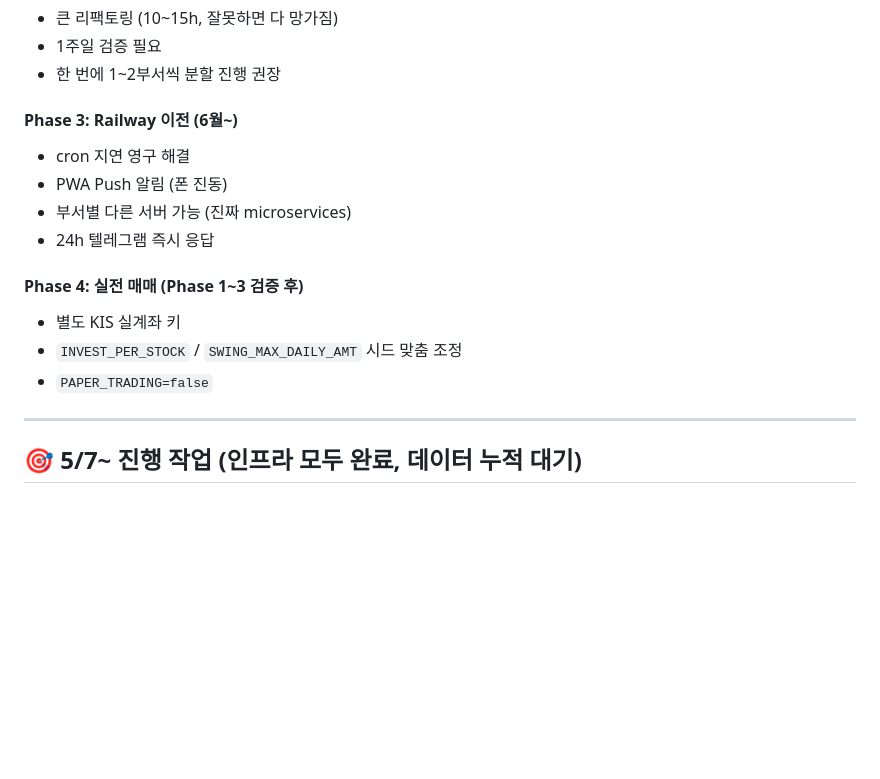
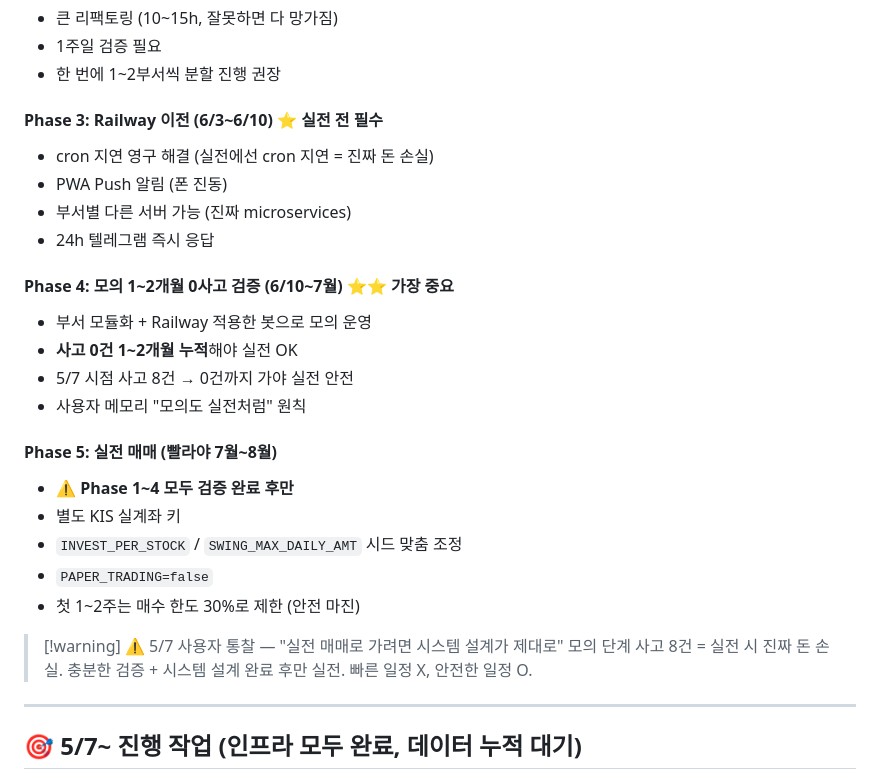
Before and after one commit to lee91251/stock-bot, a Markdown page: CLAUDE.md, the part around the change. GitHub-like rendering; blank space fills up the shorter version.

Commit message:
docs: 실전 매매 일정 보정 — 충분한 검증 우선
5/7 사용자 통찰: '실전 매매로 가려면 시스템 설계가 제대로 되어있어야 한다.'

이전 일정 (잘못됨):
  5/27 자가학습 → 6월 실전 매매 (너무 빠름)

새 일정 (보정):
  Phase 3 (6/3~6/10): Railway 이전 ⭐ 실전 전 필수
    cron 지연 = 실전에선 진짜 돈 손실
  Phase 4 (6/10~7월): 모의 0사고 1~2개월 검증 ⭐⭐ 가장 중요
    5/7 시점 사고 8건 → 0건까지 가야 실전 안전
  Phase 5 (7~8월): 실전 매매 + 첫 2주 한도 30%

이유:
- 모의 사고 = 시간 손실 (가짜 돈)
- 실전 사고 = 진짜 돈 손실 (회복 어려움)
- '모의도 실전처럼' 메모리 원칙 적용

Co-Authored-By: Claude Opus 4.7 (1M context) <noreply@anthropic.com>

```diff
--- a/CLAUDE.md
+++ b/CLAUDE.md
@@ -118,16 +118,28 @@ orchestrator.py — 부서 순서대로 호출 + 단일 git push
 - 1주일 검증 필요
 - 한 번에 1~2부서씩 분할 진행 권장
 
-#### Phase 3: Railway 이전 (6월~)
-- cron 지연 영구 해결
+#### Phase 3: Railway 이전 (6/3~6/10) ⭐ 실전 전 필수
+- cron 지연 영구 해결 (실전에선 cron 지연 = 진짜 돈 손실)
 - PWA Push 알림 (폰 진동)
 - 부서별 다른 서버 가능 (진짜 microservices)
 - 24h 텔레그램 즉시 응답
 
-#### Phase 4: 실전 매매 (Phase 1~3 검증 후)
+#### Phase 4: 모의 1~2개월 0사고 검증 (6/10~7월) ⭐⭐ 가장 중요
+- 부서 모듈화 + Railway 적용한 봇으로 모의 운영
+- **사고 0건 1~2개월 누적**해야 실전 OK
+- 5/7 시점 사고 8건 → 0건까지 가야 실전 안전
+- 사용자 메모리 "모의도 실전처럼" 원칙
+
+#### Phase 5: 실전 매매 (빨라야 7월~8월)
+- ⚠️ **Phase 1~4 모두 검증 완료 후만**
 - 별도 KIS 실계좌 키
 - `INVEST_PER_STOCK` / `SWING_MAX_DAILY_AMT` 시드 맞춤 조정
 - `PAPER_TRADING=false`
+- 첫 1~2주는 매수 한도 30%로 제한 (안전 마진)
+
+> [!warning] ⚠️ 5/7 사용자 통찰 — "실전 매매로 가려면 시스템 설계가 제대로"
+> 모의 단계 사고 8건 = 실전 시 진짜 돈 손실. 충분한 검증 + 시스템 설계 완료 후만 실전.
+> 빠른 일정 X, 안전한 일정 O.
 
 ---
 
```
